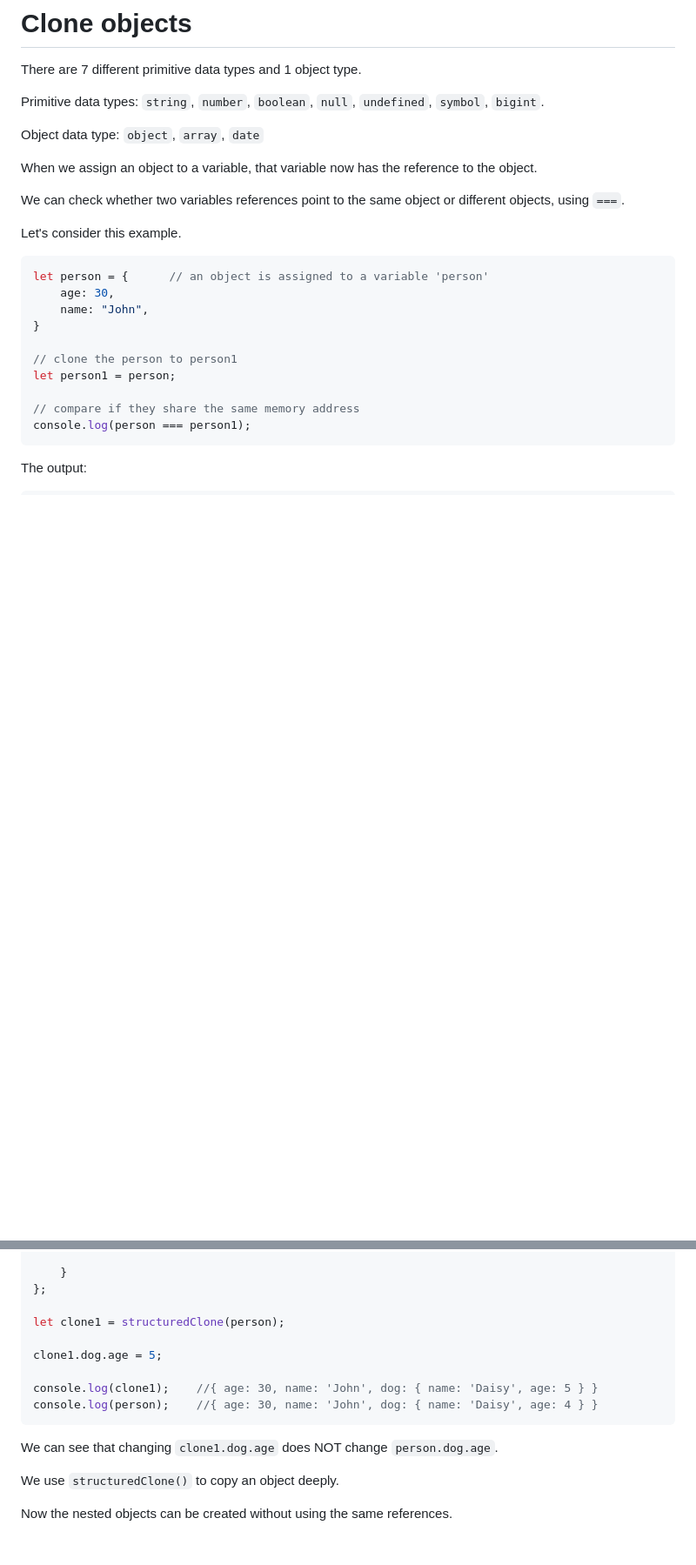
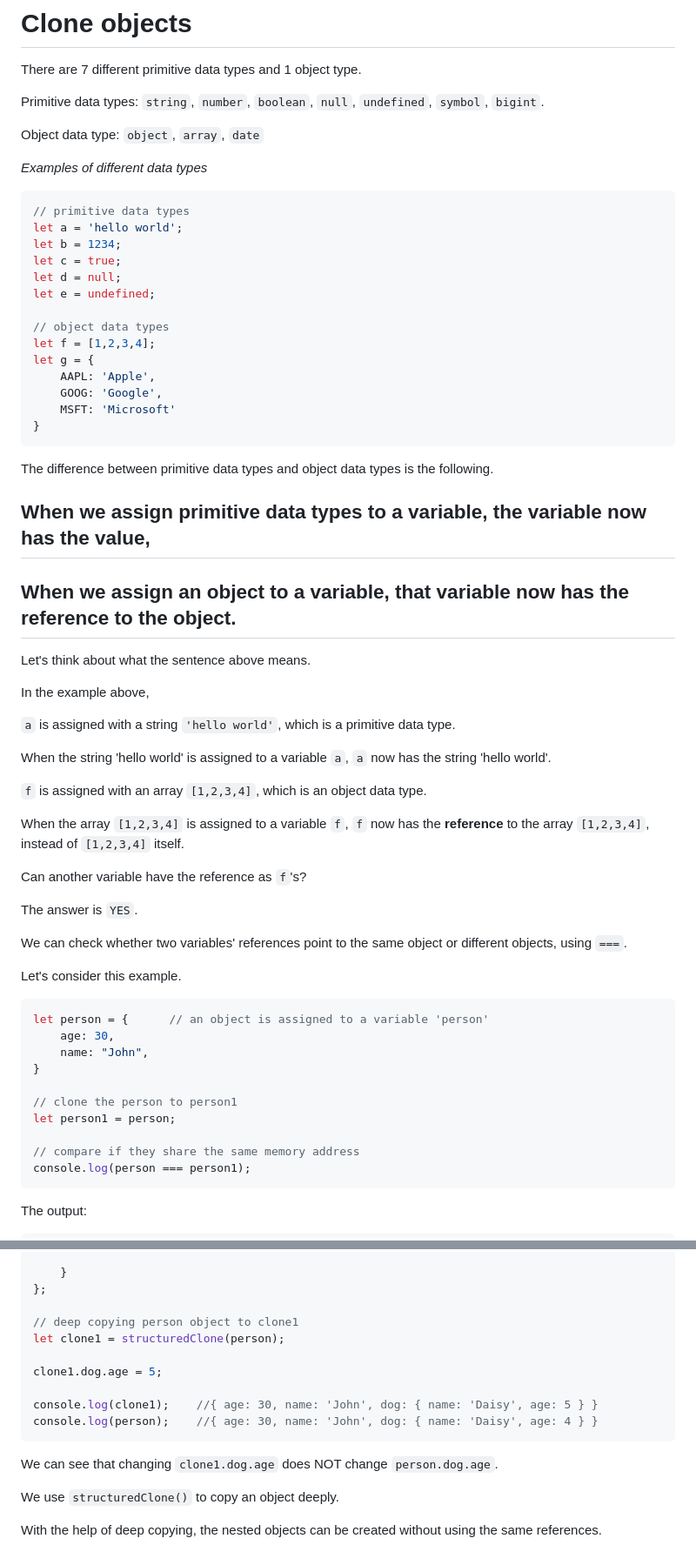
Before and after one commit to kjs29/Javascript, a Markdown page: today I learned/05.27 cloning objects.md, 2 parts joined by grey strips. Shown: that part at 87% size. GitHub-like rendering; blank space fills up the shorter version.

````diff
--- a/today I learned/05.27 cloning objects.md
+++ b/today I learned/05.27 cloning objects.md
@@ -6,9 +6,48 @@ Primitive data types: `string`, `number`, `boolean`, `null`, `undefined`, `symbo
 
 Object data type: `object`, `array`, `date`
 
-When we assign an object to a variable, that variable now has the reference to the object.
+<em>Examples of different data types</em>
 
-We can check whether two variables references point to the same object or different objects, using `===`.
+```js
+// primitive data types
+let a = 'hello world';
+let b = 1234;
+let c = true;
+let d = null;
+let e = undefined;
+
+// object data types
+let f = [1,2,3,4];
+let g = {
+    AAPL: 'Apple',
+    GOOG: 'Google',
+    MSFT: 'Microsoft'
+}
+```
+
+The difference between primitive data types and object data types is the following.
+
+## When we assign primitive data types to a variable, the variable now has the value,
+
+## When we assign an object to a variable, that variable now has the reference to the object.
+
+Let's think about what the sentence above means.
+
+In the example above,
+
+`a` is assigned with a string `'hello world'`, which is a primitive data type.
+
+When the string 'hello world' is assigned to a variable `a`, `a` now has the string 'hello world'.
+
+`f` is assigned with an array `[1,2,3,4]`, which is an object data type.
+
+When the array `[1,2,3,4]` is assigned to a variable `f`, `f` now has the <strong>reference</strong> to the array `[1,2,3,4]`, instead of `[1,2,3,4]` itself.
+
+Can another variable have the reference as `f`'s?
+
+The answer is `YES`.
+
+We can check whether two variables' references point to the same object or different objects, using `===`.
 
 Let's consider this example.
 
@@ -220,6 +292,7 @@ let person = {
     }
 };
 
+// deep copying person object to clone1
 let clone1 = structuredClone(person);
 
 clone1.dog.age = 5;
@@ -232,4 +305,4 @@ We can see that changing `clone1.dog.age` does NOT change `person.dog.age`.
 
 We use `structuredClone()` to copy an object deeply.
 
-Now the nested objects can be created without using the same references.
+With the help of deep copying, the nested objects can be created without using the same references.
````
Also changed, not shown: other parts of today I learned/05.27 cloning objects.md (+43 -10 lines).
